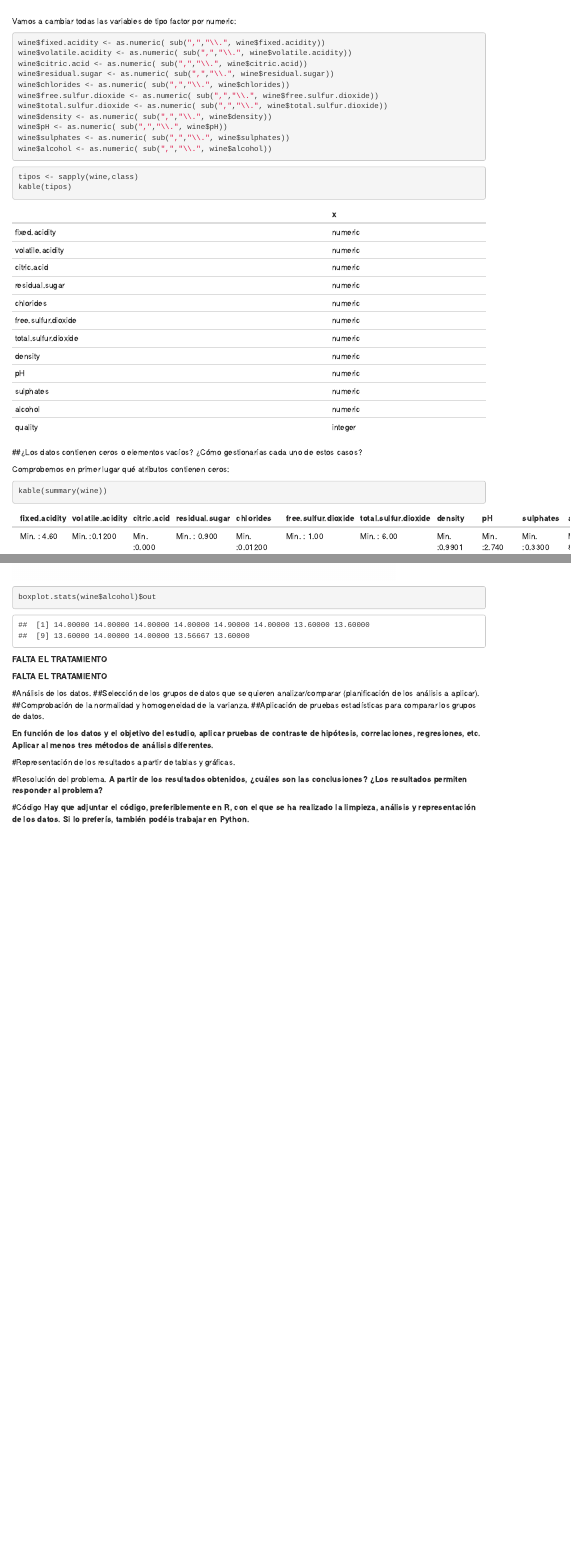
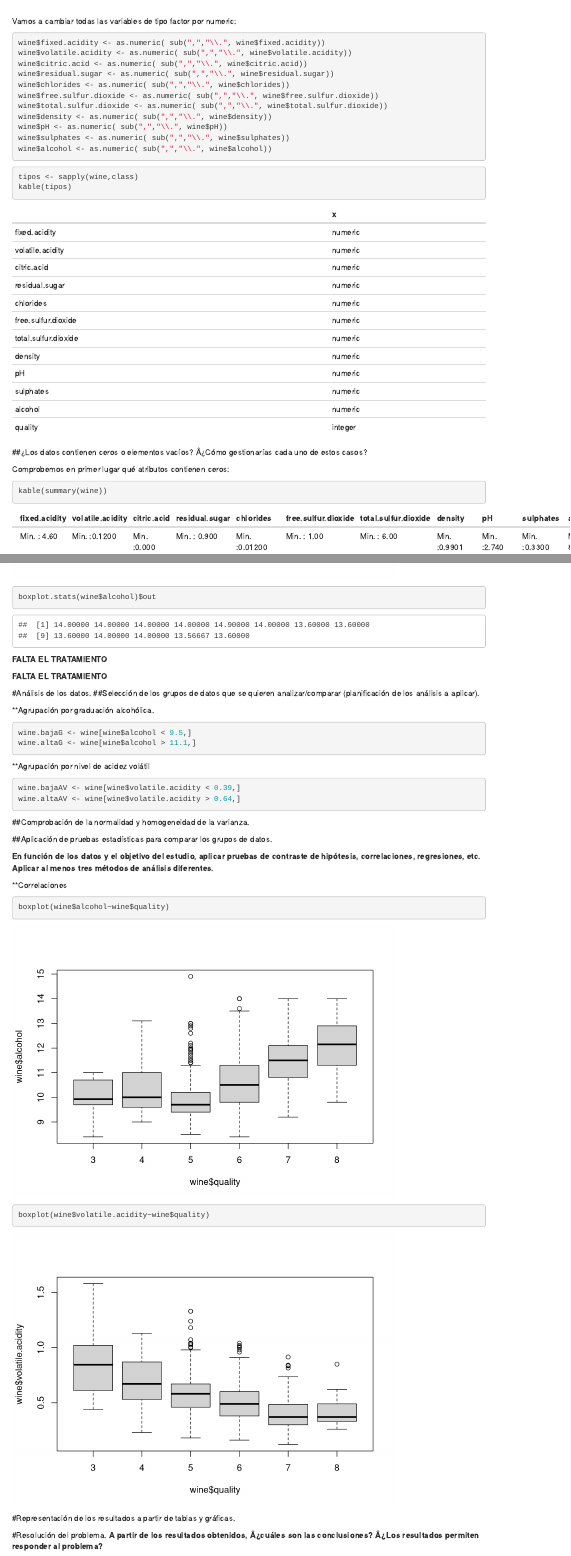
Before and after one commit to apalazon86/pra2, an R Markdown document (PRA2.Rmd): the page in a window 1100 px wide, from 1270 px down, and a second part further down, joined at a grey line. Rendered offline with R 4.5, knitr and Pandoc, with nearby package versions; menus at the side of the page are left out.

Commit message:
Update PRA2.Rmd

````diff
--- a/PRA2.Rmd
+++ b/PRA2.Rmd
@@ -86,7 +86,7 @@ tipos <- sapply(wine,class)
 kable(tipos)
 ```
 
-##¿Los datos contienen ceros o elementos vacíos? ¿Cómo gestionarías cada uno de estos casos?
+##¿Los datos contienen ceros o elementos vacíos? Â¿Cómo gestionarías cada uno de estos casos?
 
 Comprobemos en primer lugar qué atributos contienen ceros:
 
@@ -142,15 +142,42 @@ boxplot.stats(wine$alcohol)$out
 
 #Análisis de los datos.
 ##Selección de los grupos de datos que se quieren analizar/comparar (planificación de los análisis a aplicar).
+
+**Agrupación por graduación alcohólica.
+```{r}
+wine.bajaG <- wine[wine$alcohol < 9.5,]
+wine.altaG <- wine[wine$alcohol > 11.1,]
+```
+
+**Agrupación por nivel de acidez volátil
+```{r}
+wine.bajaAV <- wine[wine$volatile.acidity < 0.39,]
+wine.altaAV <- wine[wine$volatile.acidity > 0.64,]
+```
+
+
 ##Comprobación de la normalidad y homogeneidad de la varianza.
+
+
+
 ##Aplicación de pruebas estadísticas para comparar los grupos de datos.
 
 **En función de los datos y el objetivo del estudio, aplicar pruebas de contraste de hipótesis, correlaciones, regresiones, etc. Aplicar al menos tres métodos de análisis diferentes.**
 
+**Correlaciones
+```{r}
+boxplot(wine$alcohol~wine$quality)
+```
+```{r}
+boxplot(wine$volatile.acidity~wine$quality)
+```
+
+
+
 #Representación de los resultados a partir de tablas y gráficas.
 
 #Resolución del problema.
-**A partir de los resultados obtenidos, ¿cuáles son las conclusiones? ¿Los resultados permiten responder al problema?**
+**A partir de los resultados obtenidos, Â¿cuáles son las conclusiones? Â¿Los resultados permiten responder al problema?**
 
 #Código
 **Hay que adjuntar el código, preferiblemente en R, con el que se ha realizado la limpieza, análisis y representación de los datos. Si lo preferís, también podéis trabajar en Python.**
````
